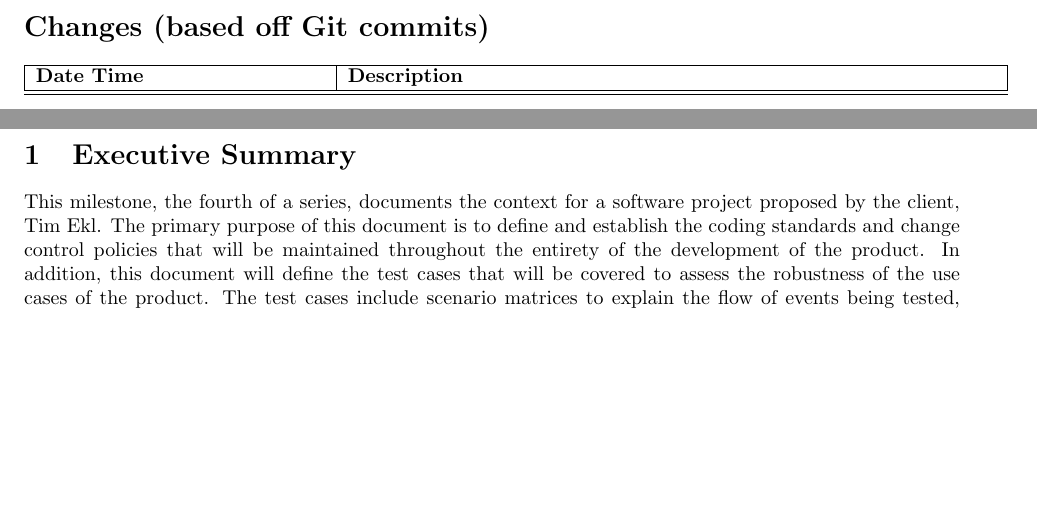
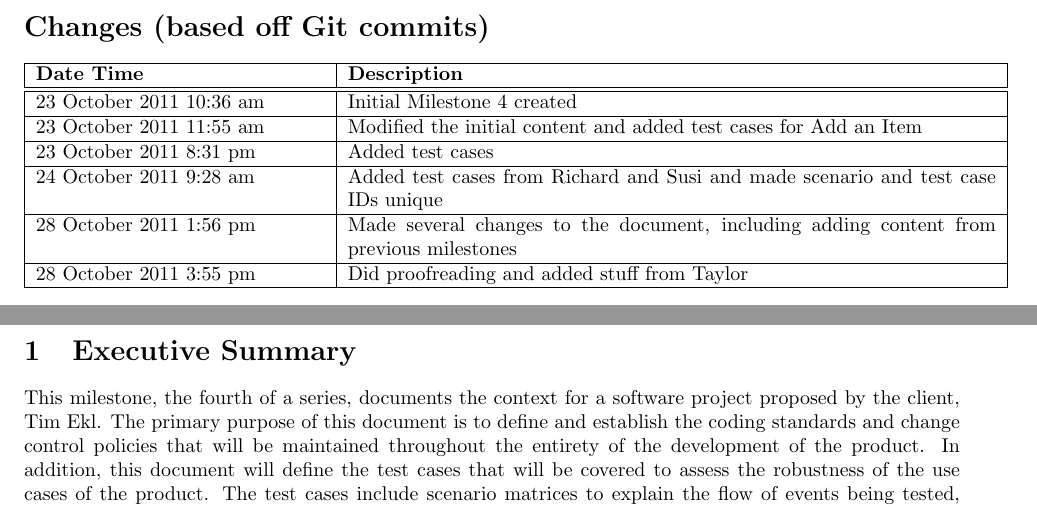
Before and after one commit to PersonalInventoryManager/Docs, a LaTeX document (Milestones/M4.tex): two parts of pages 3 and 4 of 21, joined at a grey line, cut so that both start at the same text, the shorter picture padded with empty space. Compiled offline with pdfLaTeX.

Commit message:
Added git commit history entries for M4 and made some grammer/wording changes to M3 Changes: -M4 now has git commit history entries -M3 has been updated to incorporate comments on the graded milestone

```diff
--- a/Milestones/M4.tex
+++ b/Milestones/M4.tex
@@ -27,6 +27,18 @@
 \hline
 \textbf{Date Time} & \textbf{Description}\\
 \hline
+\hline
+23 October 2011 10:36 am & Initial Milestone 4 created\\
+\hline
+23 October 2011 11:55 am & Modified the initial content and added test cases for Add an Item\\
+\hline
+23 October 2011 8:31 pm & Added test cases\\
+\hline
+24 October 2011 9:28 am & Added test cases from Richard and Susi and made scenario and test case IDs unique\\
+\hline
+28 October 2011 1:56 pm & Made several changes to the document, including adding content from previous milestones\\
+\hline
+28 October 2011 3:55 pm & Did proofreading and added stuff from Taylor\\
 \hline
 \end{tabular}
 \clearpage
```
Also changed, not shown: Milestones/M3.tex (+7 -7 lines).
